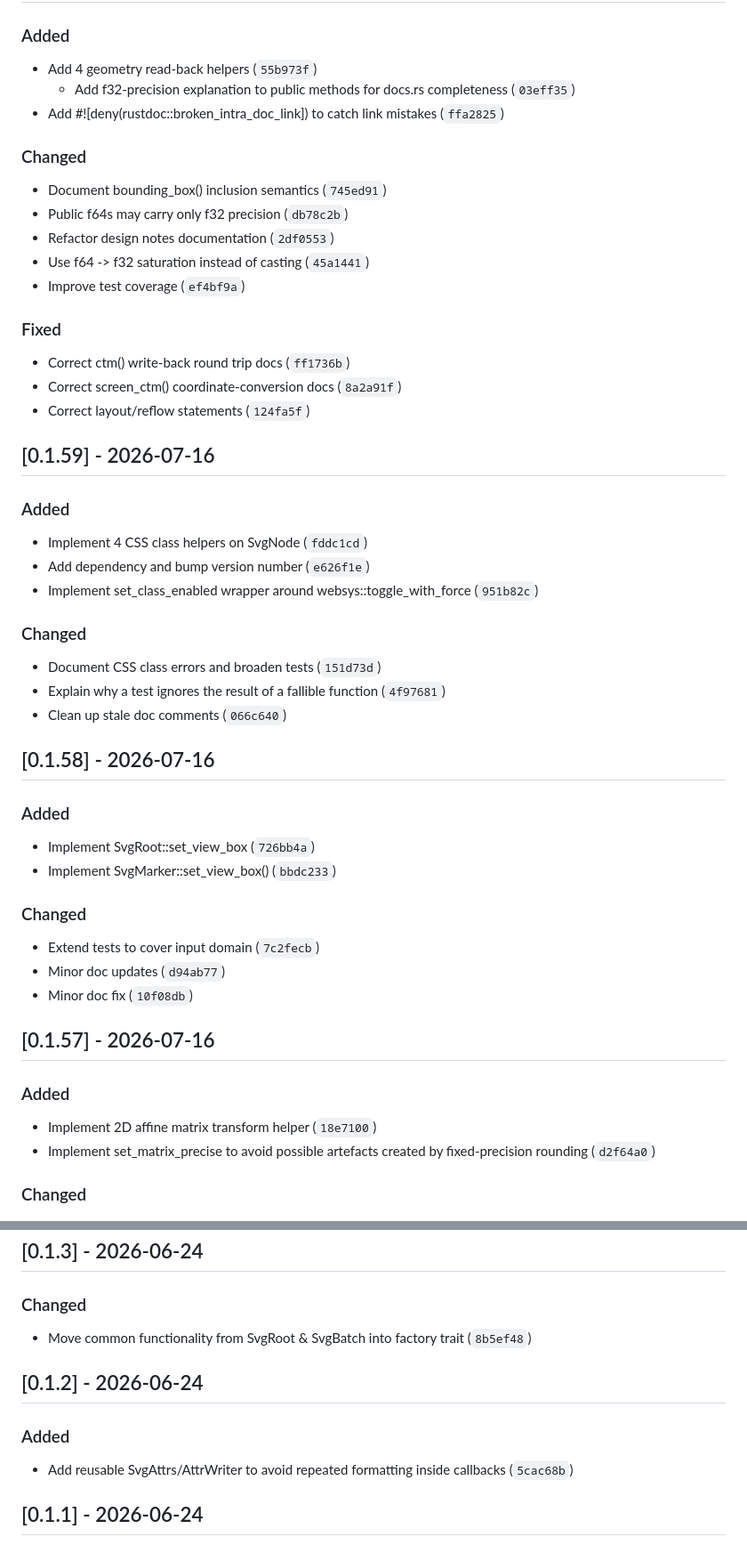
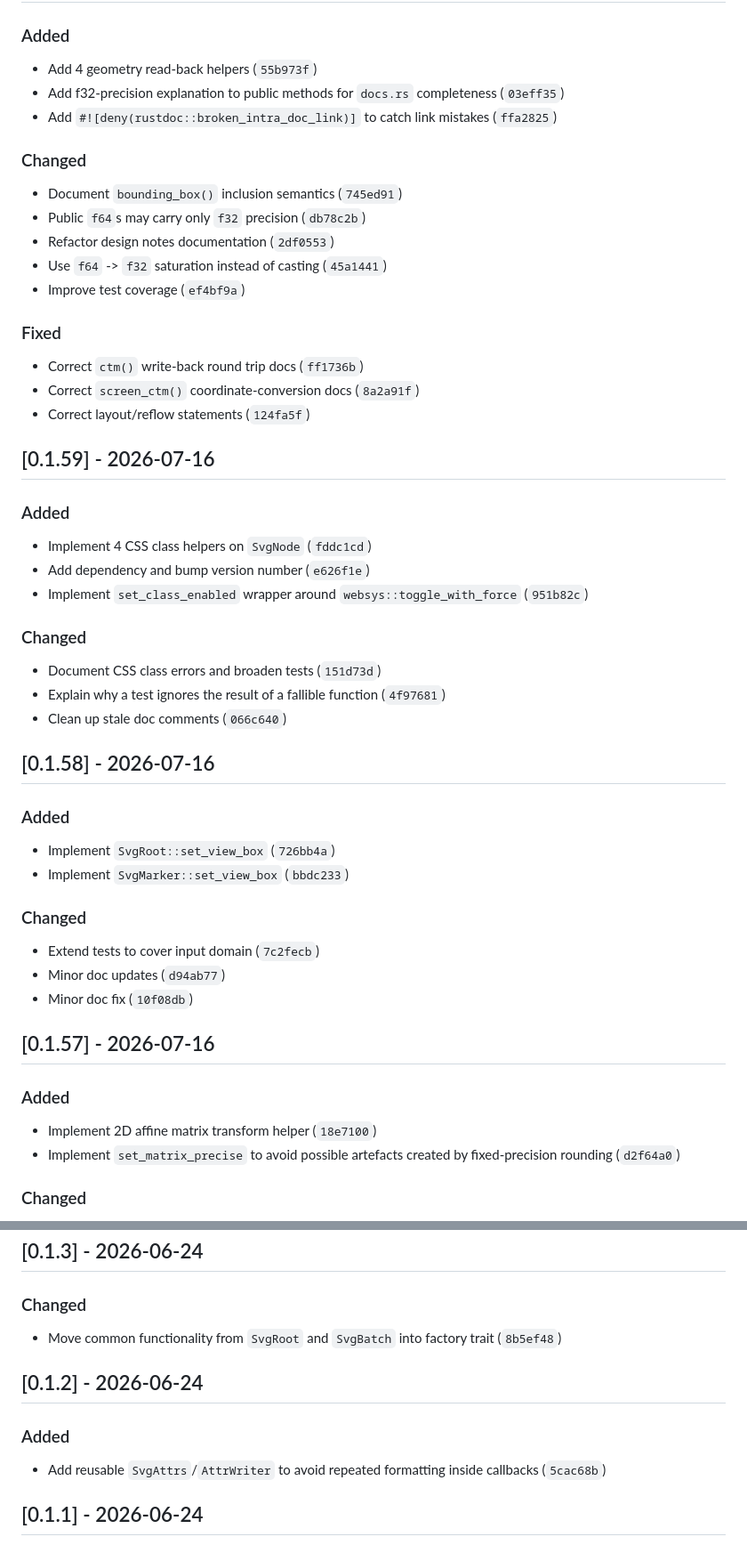
Before and after one commit to ChrisWhealy/svg-dom, a Markdown page: changelog.md, 2 parts joined by grey strips. Shown at 89% size. Rendered like a GitHub page.

```diff
--- a/changelog.md
+++ b/changelog.md
@@ -296,30 +297,30 @@ The format is based on [Keep a Changelog](https://keepachangelog.com/en/1.0.0/),
 ### Added
 
 - Add 4 geometry read-back helpers (`55b973f`)
-  - Add f32-precision explanation to public methods for docs.rs completeness (`03eff35`)
-- Add #!\[deny(rustdoc::broken_intra_doc_link\]) to catch link mistakes (`ffa2825`)
+- Add f32-precision explanation to public methods for `docs.rs` completeness (`03eff35`)
+- Add `#![deny(rustdoc::broken_intra_doc_link)]` to catch link mistakes (`ffa2825`)
 
 ### Changed
 
-- Document bounding_box() inclusion semantics (`745ed91`)
-- Public f64s may carry only f32 precision (`db78c2b`)
+- Document `bounding_box()` inclusion semantics (`745ed91`)
+- Public `f64`s may carry only `f32` precision (`db78c2b`)
 - Refactor design notes documentation (`2df0553`)
-- Use f64 -> f32 saturation instead of casting (`45a1441`)
+- Use `f64` -> `f32` saturation instead of casting (`45a1441`)
 - Improve test coverage (`ef4bf9a`)
 
 ### Fixed
 
-- Correct ctm() write-back round trip docs (`ff1736b`)
-- Correct screen_ctm() coordinate-conversion docs (`8a2a91f`)
+- Correct `ctm()` write-back round trip docs (`ff1736b`)
+- Correct `screen_ctm()` coordinate-conversion docs (`8a2a91f`)
 - Correct layout/reflow statements (`124fa5f`)
 
 ## [0.1.59] - 2026-07-16
 
 ### Added
 
-- Implement 4 CSS class helpers on SvgNode (`fddc1cd`)
+- Implement 4 CSS class helpers on `SvgNode` (`fddc1cd`)
 - Add dependency and bump version number (`e626f1e`)
-- Implement set_class_enabled wrapper around websys::toggle_with_force (`951b82c`)
+- Implement `set_class_enabled` wrapper around `websys::toggle_with_force` (`951b82c`)
 
 ### Changed
 
@@ -331,8 +332,8 @@ The format is based on [Keep a Changelog](https://keepachangelog.com/en/1.0.0/),
 
 ### Added
 
-- Implement SvgRoot::set_view_box (`726bb4a`)
-- Implement SvgMarker::set_view_box() (`bbdc233`)
+- Implement `SvgRoot::set_view_box` (`726bb4a`)
+- Implement `SvgMarker::set_view_box` (`bbdc233`)
 
 ### Changed
 
@@ -345,7 +346,7 @@ The format is based on [Keep a Changelog](https://keepachangelog.com/en/1.0.0/),
 ### Added
 
 - Implement 2D affine matrix transform helper (`18e7100`)
-- Implement set_matrix_precise to avoid possible artefacts created by fixed-precision rounding (`d2f64a0`)
+- Implement `set_matrix_precise` to avoid possible artefacts created by fixed-precision rounding (`d2f64a0`)
 
 ### Changed
 
@@ -946,13 +947,13 @@ The format is based on [Keep a Changelog](https://keepachangelog.com/en/1.0.0/),
 
 ### Changed
 
-- Move common functionality from SvgRoot & SvgBatch into factory trait (`8b5ef48`)
+- Move common functionality from `SvgRoot` and `SvgBatch` into factory trait (`8b5ef48`)
 
 ## [0.1.2] - 2026-06-24
 
 ### Added
 
-- Add reusable SvgAttrs/AttrWriter to avoid repeated formatting inside callbacks (`5cac68b`)
+- Add reusable `SvgAttrs`/`AttrWriter` to avoid repeated formatting inside callbacks (`5cac68b`)
 
 ## [0.1.1] - 2026-06-24
 
```
Also changed, not shown: other parts of changelog.md (+158 -157 lines).
